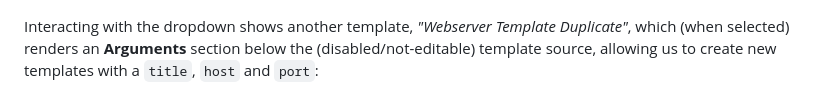
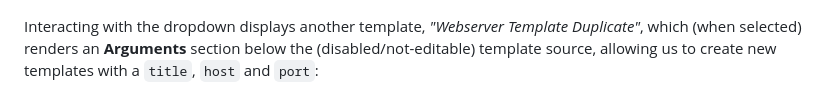
Before and after one commit to ykrx/offensive-security, a Markdown page: final-writeup/STACK-The-Flags-writeup.md, the part around the change. GitHub-like rendering.

```diff
--- a/final-writeup/STACK-The-Flags-writeup.md
+++ b/final-writeup/STACK-The-Flags-writeup.md
@@ -16,7 +16,7 @@ The target is `157.245.52.169:32757`, which when navigated to, presents me with
 
 ![](./images/Pasted%20image%2020221203010534.png)
 
-Interacting with the dropdown shows another template, _"Webserver Template Duplicate"_, which (when selected) renders an **Arguments** section below the (disabled/not-editable) template source, allowing us to create new templates with a `title`, `host` and `port`:
+Interacting with the dropdown displays another template, _"Webserver Template Duplicate"_, which (when selected) renders an **Arguments** section below the (disabled/not-editable) template source, allowing us to create new templates with a `title`, `host` and `port`:
 
 ![](./images/Screenshot%202022-12-03%20at%201.10.02%20AM.png)
 
```
